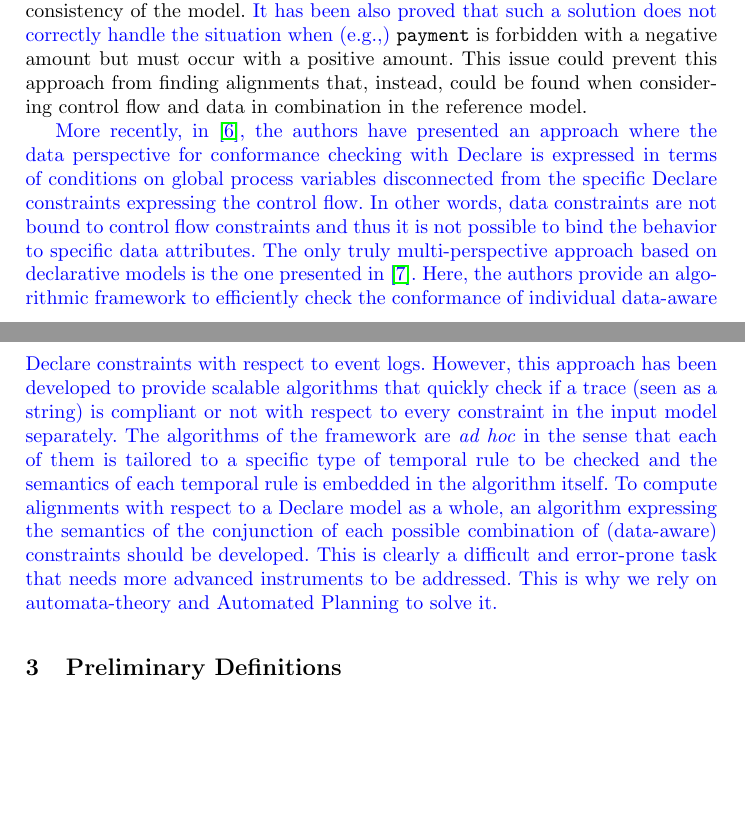
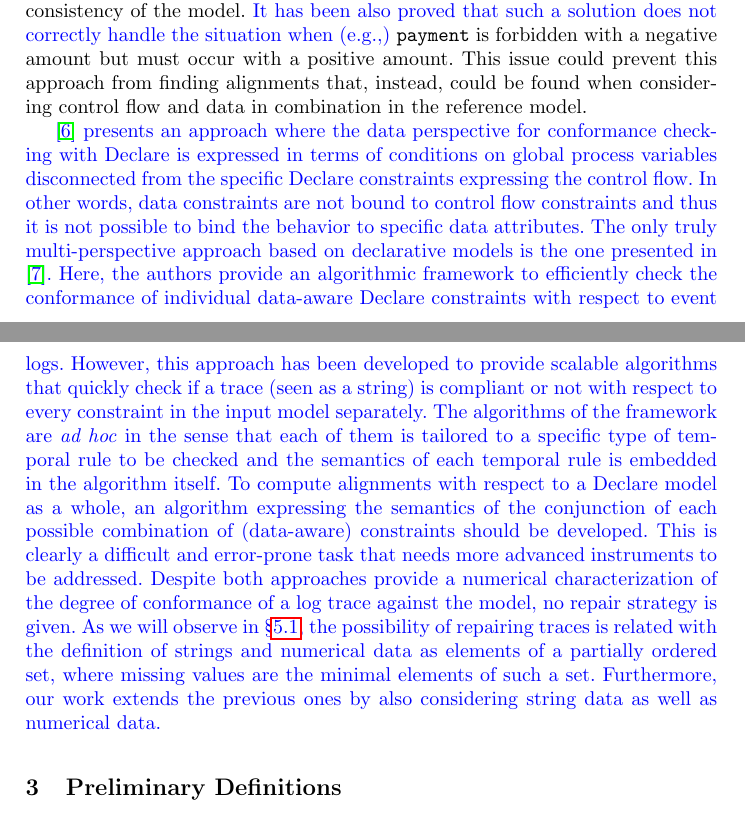
Before and after one commit to jackbergus/bpm21-dataalign, a LaTeX thesis (main.tex, which reads sections/02_related_work.tex): two parts of pages 3 and 4 of 17, joined at a grey line, cut so that both start at the same text, the shorter picture padded with empty space. Compiled offline with pdfLaTeX.

Commit message:
Added relevant part

```diff
--- a/sections/02_related_work.tex
+++ b/sections/02_related_work.tex
@@ -11,6 +11,6 @@ A multi-perspective alignment-based approach has been presented in \cite{MultiPe
 %The work described in \citep{Leoni2012,DeLeoni2014}
 \\
 \indent
-\added{More recently, in \cite{Borrego014}, the authors have presented an approach where the data perspective for conformance checking with Declare is expressed in terms of conditions on global process variables disconnected from the specific Declare constraints expressing the control flow. In other words, data constraints are not bound to control flow constraints and thus it is not possible to bind the behavior to specific data attributes. The only truly multi-perspective approach based on declarative models is the one presented in \cite{BurattinMS16}. Here, the authors provide an algorithmic framework to efficiently check the conformance of individual data-aware Declare constraints with respect to event logs. However, this approach has been developed to provide scalable algorithms that quickly check if a trace (seen as a string) is compliant or not with respect to every constraint in the input model separately. The algorithms of the framework are \emph{ad hoc} in the sense that each of them is tailored to a specific type of temporal rule to be checked and the semantics of each temporal rule is embedded in the algorithm itself. To compute alignments with respect to a Declare model as a whole, an algorithm expressing the semantics of the conjunction of  each possible combination of (data-aware) constraints should be developed. This is clearly a difficult and error-prone task that needs more advanced instruments to be addressed. This is why we rely on automata-theory and Automated Planning to solve it.}
+\added{\cite{Borrego014} presents an approach where the data perspective for conformance checking with Declare is expressed in terms of conditions on global process variables disconnected from the specific Declare constraints expressing the control flow. In other words, data constraints are not bound to control flow constraints and thus it is not possible to bind the behavior to specific data attributes. The only truly multi-perspective approach based on declarative models is the one presented in \cite{BurattinMS16}. Here, the authors provide an algorithmic framework to efficiently check the conformance of individual data-aware Declare constraints with respect to event logs. However, this approach has been developed to provide scalable algorithms that quickly check if a trace (seen as a string) is compliant or not with respect to every constraint in the input model separately. The algorithms of the framework are \emph{ad hoc} in the sense that each of them is tailored to a specific type of temporal rule to be checked and the semantics of each temporal rule is embedded in the algorithm itself. To compute alignments with respect to a Declare model as a whole, an algorithm expressing the semantics of the conjunction of  each possible combination of (data-aware) constraints should be developed. This is clearly a difficult and error-prone task that needs more advanced instruments to be addressed.} \added{Despite both approaches provide a numerical characterization of the degree of conformance of a log trace against the model, no repair strategy is given. As we will observe in \S\ref{sec:dadtap}, the possibility of repairing traces is related with the definition of strings and numerical data as elements of a partially ordered set, where missing values are the minimal elements of such a set. Furthermore, our work extends the previous ones by also considering string data as well as numerical data.}
 
 %\added{In this work, the authors reduce the data-aware conformance checking problem to a maximum constraint-satisfaction problem, where both data and model constraints are encoded. Alternatively, the alignment of data-aware declarative processes can be also reduced to a constraint satisfaction problem, where an optimization function is used to assess the alignment cost \cite{Borrego014}.  The two aforementioned works are, to the best of our knowledge, the only ones providing numerical characterization of the process conformance for declarative models.  Even though they provide a numerical approximation of the degree of conformance of a log trace against the model, no repair strategy is given. As we will observe in \S\ref{sec:dadtap}, the possibility of repairing traces is related with the definition of strings and numerical data as elements of a partially ordered set, where missing values are the minimal elements of such a set. Furthermore, our work extends the previous ones by also considering string data as well as numerical data.}
```
